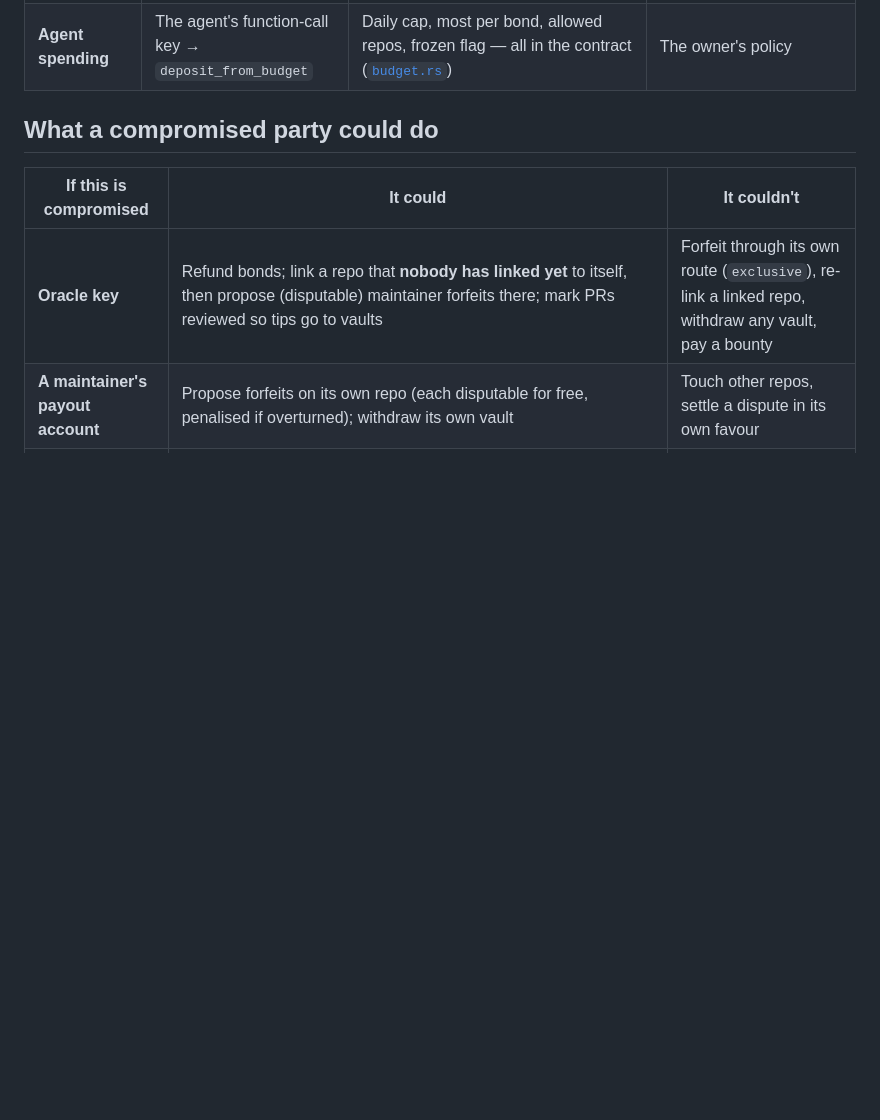
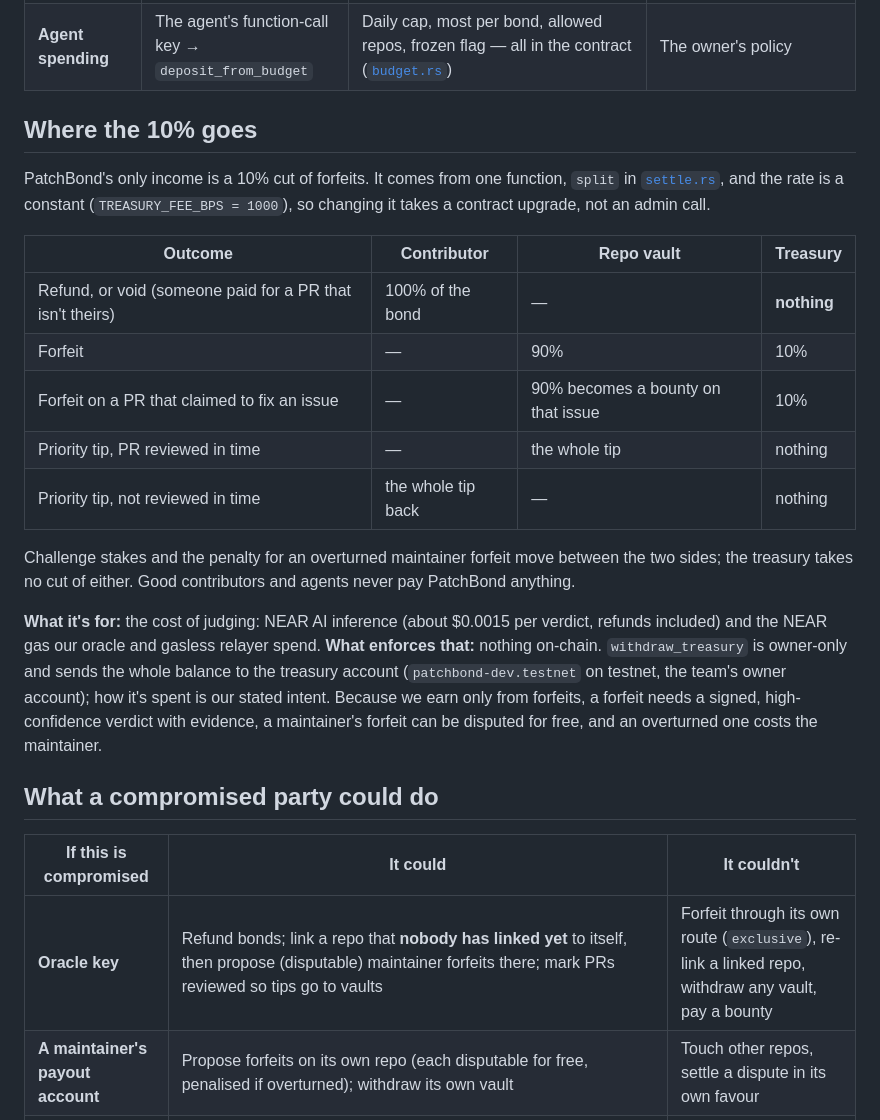
Before and after one commit to PatchBond/patchbond, a Markdown page: docs/TRUST.md, the part around the change. GitHub-like rendering; blank space fills up the shorter version.

Commit message:
TRUST.md says where PatchBond's 10% comes from and goes: only forfeits pay it (refunds, voids, tips, stakes and penalties never do), the rate is a contract constant, and it's meant for inference and gas, which nothing on-chain enforces; the README links it from the verdict flow

```diff
--- a/docs/TRUST.md
+++ b/docs/TRUST.md
@@ -29,6 +29,30 @@ enforces today, method by method, and what each guarantee still rests on. Live c
 | **Tip** | Oracle → `mark_reviewed` | Review within the window → vault, else refunded | The oracle's report that a maintainer reviewed (from GitHub's review event) |
 | **Withdraw a vault** | Payout account only | `predecessor == payout` | — |
 | **Agent spending** | The agent's function-call key → `deposit_from_budget` | Daily cap, most per bond, allowed repos, frozen flag — all in the contract ([`budget.rs`](../contract/vault/src/budget.rs)) | The owner's policy |
+
+## Where the 10% goes
+
+PatchBond's only income is a 10% cut of forfeits. It comes from one function, `split` in
+[`settle.rs`](../contract/vault/src/settle.rs), and the rate is a constant (`TREASURY_FEE_BPS = 1000`),
+so changing it takes a contract upgrade, not an admin call.
+
+| Outcome | Contributor | Repo vault | Treasury |
+|---|---|---|---|
+| Refund, or void (someone paid for a PR that isn't theirs) | 100% of the bond | — | **nothing** |
+| Forfeit | — | 90% | 10% |
+| Forfeit on a PR that claimed to fix an issue | — | 90% becomes a bounty on that issue | 10% |
+| Priority tip, PR reviewed in time | — | the whole tip | nothing |
+| Priority tip, not reviewed in time | the whole tip back | — | nothing |
+
+Challenge stakes and the penalty for an overturned maintainer forfeit move between the two sides; the
+treasury takes no cut of either. Good contributors and agents never pay PatchBond anything.
+
+**What it's for:** the cost of judging: NEAR AI inference (about $0.0015 per verdict, refunds included)
+and the NEAR gas our oracle and gasless relayer spend. **What enforces that:** nothing on-chain.
+`withdraw_treasury` is owner-only and sends the whole balance to the treasury account
+(`patchbond-dev.testnet` on testnet, the team's owner account); how it's spent is our stated intent.
+Because we earn only from forfeits, a forfeit needs a signed, high-confidence verdict with evidence,
+a maintainer's forfeit can be disputed for free, and an overturned one costs the maintainer.
 
 ## What a compromised party could do
 
```
Also changed, not shown: README.md (+1 -1 lines).
